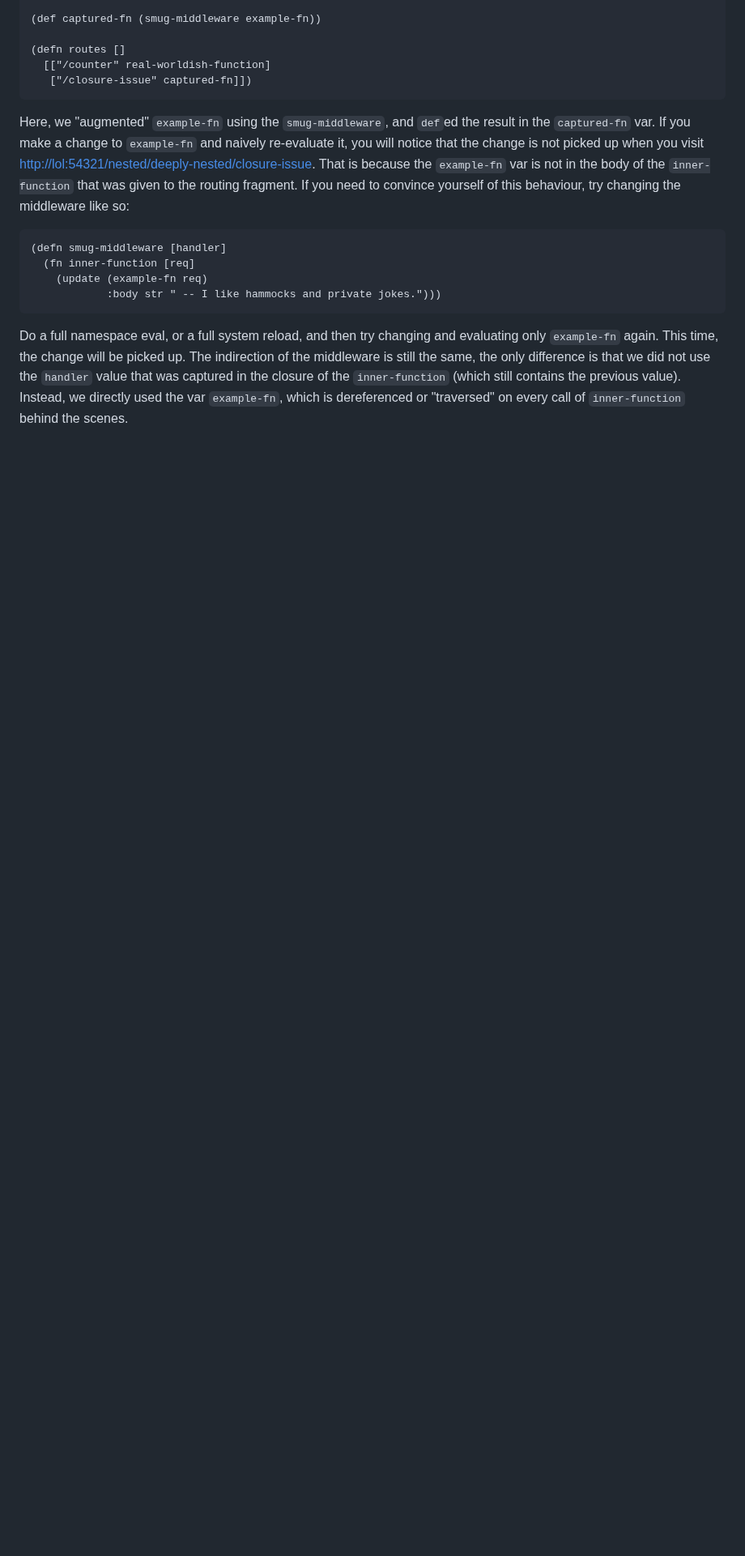
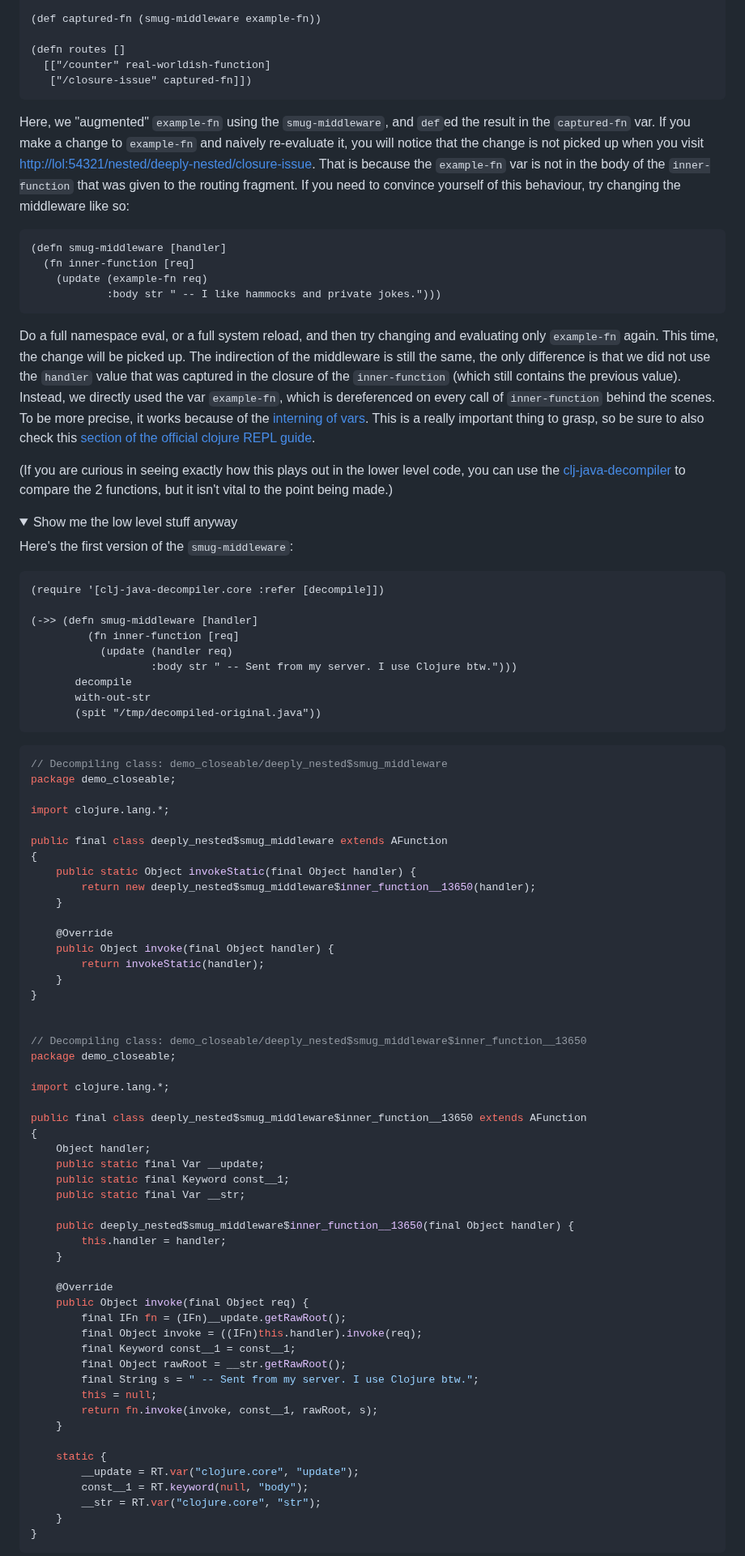
Before and after one commit to chpill/chpill.github.io, a Markdown page: en/posts/rapid-feedback-webdev-with-closeables-and-reitit.md, the part around one of its changes. Shown at 81% size. Drawn GitHub-style; folded sections open; blank space fills up the shorter version.

````diff
--- a/en/posts/rapid-feedback-webdev-with-closeables-and-reitit.md
+++ b/en/posts/rapid-feedback-webdev-with-closeables-and-reitit.md
@@ -248,5 +251,84 @@ evaluating only `example-fn` again. This time, the change will be picked up. The
 indirection of the middleware is still the same, the only difference is that we
 did not use the `handler` value that was captured in the closure of the
 `inner-function` (which still contains the previous value). Instead, we directly
-used the var `example-fn`, which is dereferenced or "traversed" on every call of
-`inner-function` behind the scenes.
+used the var `example-fn`, which is dereferenced on every call of
+`inner-function` behind the scenes. To be more precise, it works because of the
+[interning of vars][9]. This is a really important thing to grasp, so be sure to
+also check this [section of the official clojure REPL guide][10].
+
+
+(If you are curious in seeing exactly how this plays out in the lower level
+code, you can use the [clj-java-decompiler][11] to compare the 2 functions, but
+it isn't vital to the point being made.)
+
+<details>
+<summary>Show me the low level stuff anyway</summary>
+
+Here's the first version of the `smug-middleware`:
+
+```clj
+(require '[clj-java-decompiler.core :refer [decompile]])
+
+(->> (defn smug-middleware [handler]
+         (fn inner-function [req]
+           (update (handler req)
+                   :body str " -- Sent from my server. I use Clojure btw.")))
+       decompile
+       with-out-str
+       (spit "/tmp/decompiled-original.java"))
+```
+
+```java
+// Decompiling class: demo_closeable/deeply_nested$smug_middleware
+package demo_closeable;
+
+import clojure.lang.*;
+
+public final class deeply_nested$smug_middleware extends AFunction
+{
+    public static Object invokeStatic(final Object handler) {
+        return new deeply_nested$smug_middleware$inner_function__13650(handler);
+    }
+
+    @Override
+    public Object invoke(final Object handler) {
+        return invokeStatic(handler);
+    }
+}
+
+
+// Decompiling class: demo_closeable/deeply_nested$smug_middleware$inner_function__13650
+package demo_closeable;
+
+import clojure.lang.*;
+
+public final class deeply_nested$smug_middleware$inner_function__13650 extends AFunction
+{
+    Object handler;
+    public static final Var __update;
+    public static final Keyword const__1;
+    public static final Var __str;
+
+    public deeply_nested$smug_middleware$inner_function__13650(final Object handler) {
+        this.handler = handler;
+    }
+
+    @Override
+    public Object invoke(final Object req) {
+        final IFn fn = (IFn)__update.getRawRoot();
+        final Object invoke = ((IFn)this.handler).invoke(req);
+        final Keyword const__1 = const__1;
+        final Object rawRoot = __str.getRawRoot();
+        final String s = " -- Sent from my server. I use Clojure btw.";
+        this = null;
+        return fn.invoke(invoke, const__1, rawRoot, s);
+    }
+
+    static {
+        __update = RT.var("clojure.core", "update");
+        const__1 = RT.keyword(null, "body");
+        __str = RT.var("clojure.core", "str");
+    }
+}
+```
+
````
Also changed, not shown: other parts of en/posts/rapid-feedback-webdev-with-closeables-and-reitit.md (+91 -14 lines).
